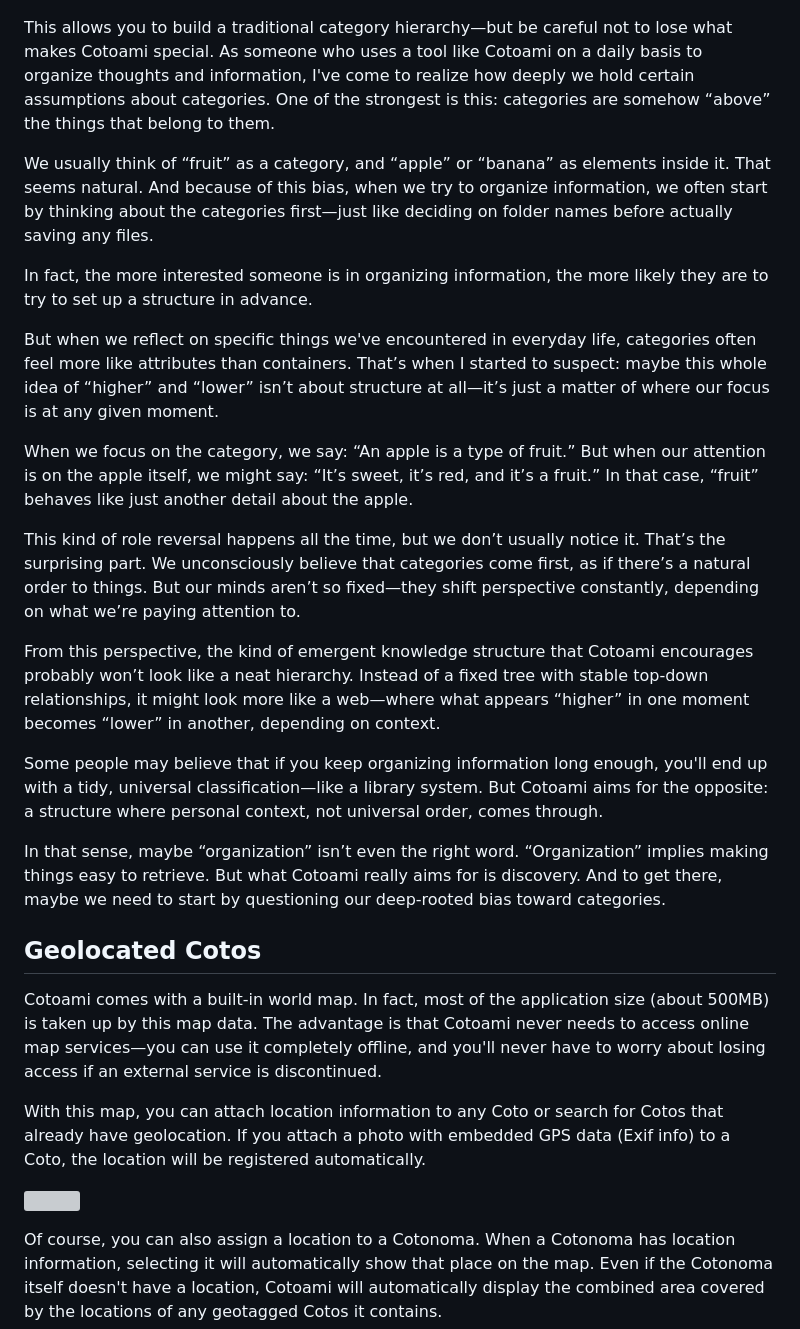
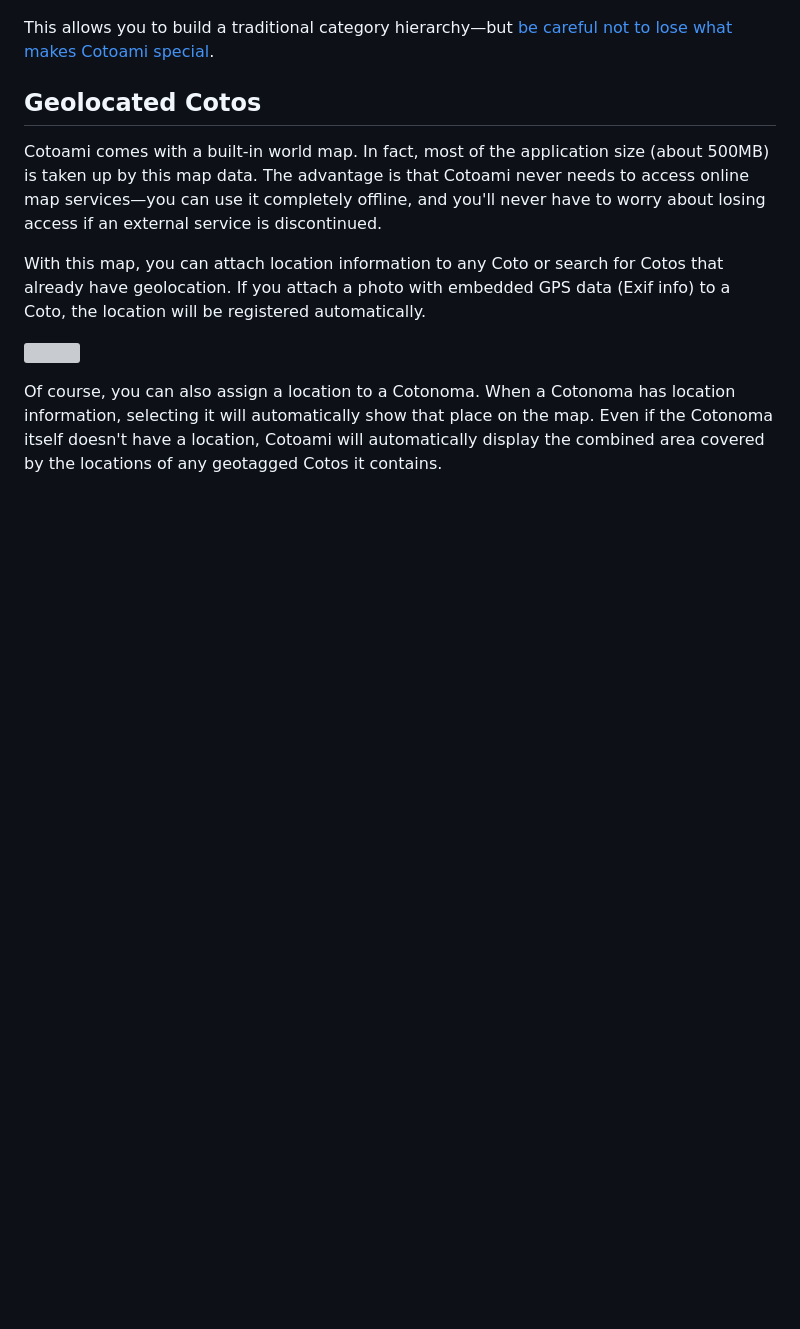
Before and after one commit to cotoami/cotoami-remake, a Markdown page: README.md, the part around the change. Drawn GitHub-style; blank space fills up the shorter version; grey boxes are pictures that could not be loaded.

Commit message:
docs: tweak README.md

```diff
--- a/README.md
+++ b/README.md
@@ -89,24 +89,7 @@ When you post one Cotonoma to the timeline of another, you can create a hierarch
 
 ![](docs/images/cotonoma-hierarchy.png)
 
-This allows you to build a traditional category hierarchy—but be careful not to lose what makes Cotoami special. As someone who uses a tool like Cotoami on a daily basis to organize thoughts and information, I've come to realize how deeply we hold certain assumptions about categories. One of the strongest is this: categories are somehow “above” the things that belong to them.
-
-We usually think of “fruit” as a category, and “apple” or “banana” as elements inside it. That seems natural. And because of this bias, when we try to organize information, we often start by thinking about the categories first—just like deciding on folder names before actually saving any files.
-
-In fact, the more interested someone is in organizing information, the more likely they are to try to set up a structure in advance.
-
-But when we reflect on specific things we've encountered in everyday life, categories often feel more like attributes than containers. That’s when I started to suspect: maybe this whole idea of “higher” and “lower” isn’t about structure at all—it’s just a matter of where our focus is at any given moment.
-
-When we focus on the category, we say: “An apple is a type of fruit.” But when our attention is on the apple itself, we might say: “It’s sweet, it’s red, and it’s a fruit.” In that case, “fruit” behaves like just another detail about the apple.
-
-This kind of role reversal happens all the time, but we don’t usually notice it. That’s the surprising part. We unconsciously believe that categories come first, as if there’s a natural order to things. But our minds aren’t so fixed—they shift perspective constantly, depending on what we’re paying attention to.
-
-From this perspective, the kind of emergent knowledge structure that Cotoami encourages probably won’t look like a neat hierarchy. Instead of a fixed tree with stable top-down relationships, it might look more like a web—where what appears “higher” in one moment becomes “lower” in another, depending on context.
-
-Some people may believe that if you keep organizing information long enough, you'll end up with a tidy, universal classification—like a library system. But Cotoami aims for the opposite: a structure where personal context, not universal order, comes through.
-
-In that sense, maybe “organization” isn’t even the right word. “Organization” implies making things easy to retrieve. But what Cotoami really aims for is discovery. And to get there, maybe we need to start by questioning our deep-rooted bias toward categories.
-
+This allows you to build a traditional category hierarchy—but [be careful not to lose what makes Cotoami special](https://cotoami.app/the-bias-of-categories-dd53507aa957).
 
 ## Geolocated Cotos
 
```
